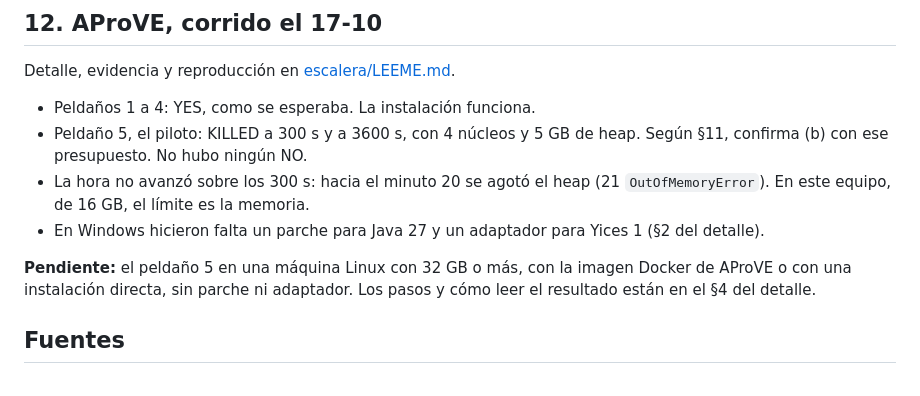
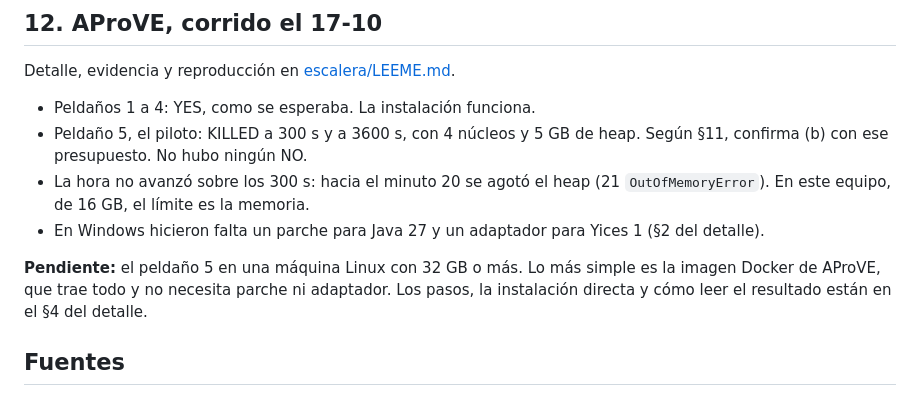
Before and after one commit to theswordofthemorning/conjeturadecollazpython, a Markdown page: RutaDeJudasIscariote.md, the part around the change. Drawn GitHub-style.

Commit message:
Corrige la receta de Linux de la escalera de AProVE
El jar publicado de AProVE (TC-2026) trae 1753 clases compiladas para
Java 26, entre ellas aprove/cli/Main: con Java 25 no arranca, y con
Java 26 o más necesita el parche de Thread.stop. La instalación directa
en Linux no queda «sin parche», como decía ee7b9a3; sólo la imagen
Docker trae su propio jar con Java 25. También se anota que la descarga
de Yices 1 en SRI dio 403, que en la corrida limpia de 300 s Java llenó
su heap en 22 s y que la corrida de una hora sin parche usaba -Xmx10g.

Validación: versiones de clase contadas en aprove.jar y en el jar
parcheado; enlaces locales del LEEME sin cambios.

Co-Authored-By: Claude Opus 5.5 <noreply@anthropic.com>

```diff
--- a/RutaDeJudasIscariote.md
+++ b/RutaDeJudasIscariote.md
@@ -459,9 +459,10 @@ Detalle, evidencia y reproducción en
 - En Windows hicieron falta un parche para Java 27 y un adaptador para
   Yices 1 (§2 del detalle).
 
-**Pendiente:** el peldaño 5 en una máquina Linux con 32 GB o más, con la
-imagen Docker de AProVE o con una instalación directa, sin parche ni
-adaptador. Los pasos y cómo leer el resultado están en el §4 del detalle.
+**Pendiente:** el peldaño 5 en una máquina Linux con 32 GB o más. Lo más
+simple es la imagen Docker de AProVE, que trae todo y no necesita parche ni
+adaptador. Los pasos, la instalación directa y cómo leer el resultado están
+en el §4 del detalle.
 
 ## Fuentes
 
```
Also changed, not shown: 1 other file.
